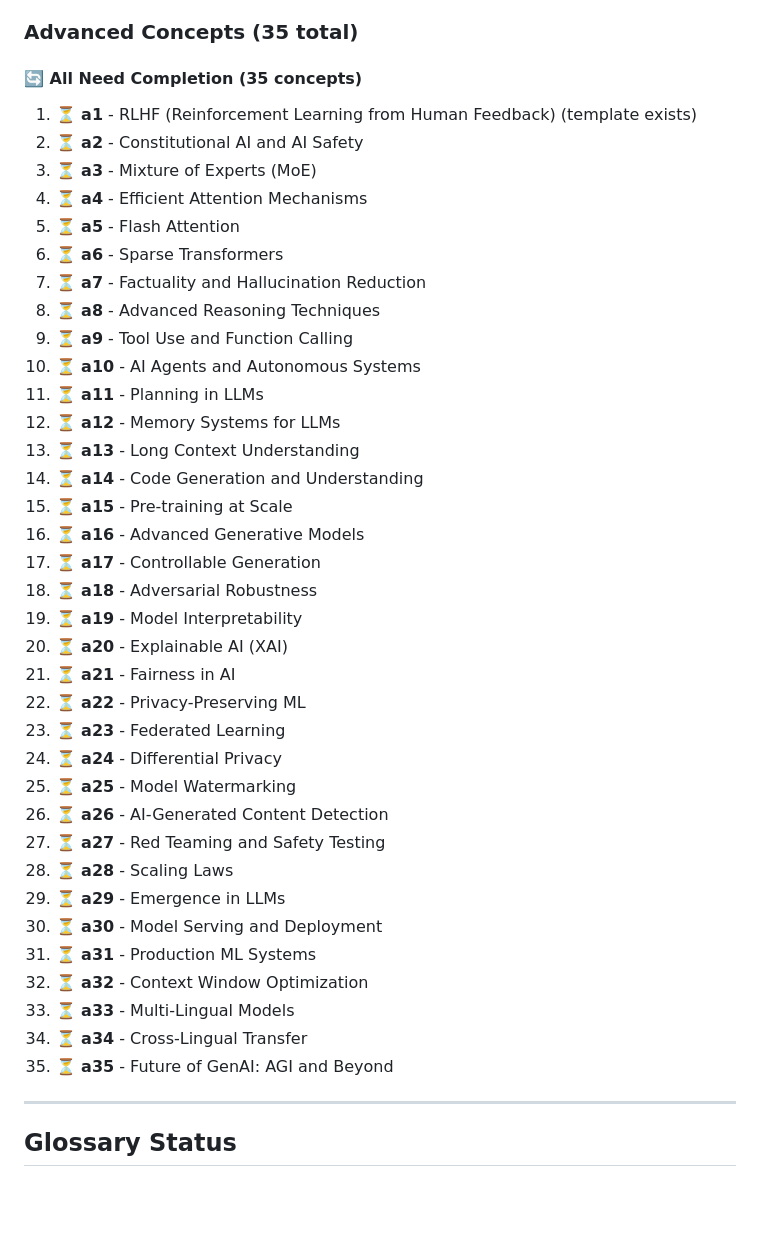
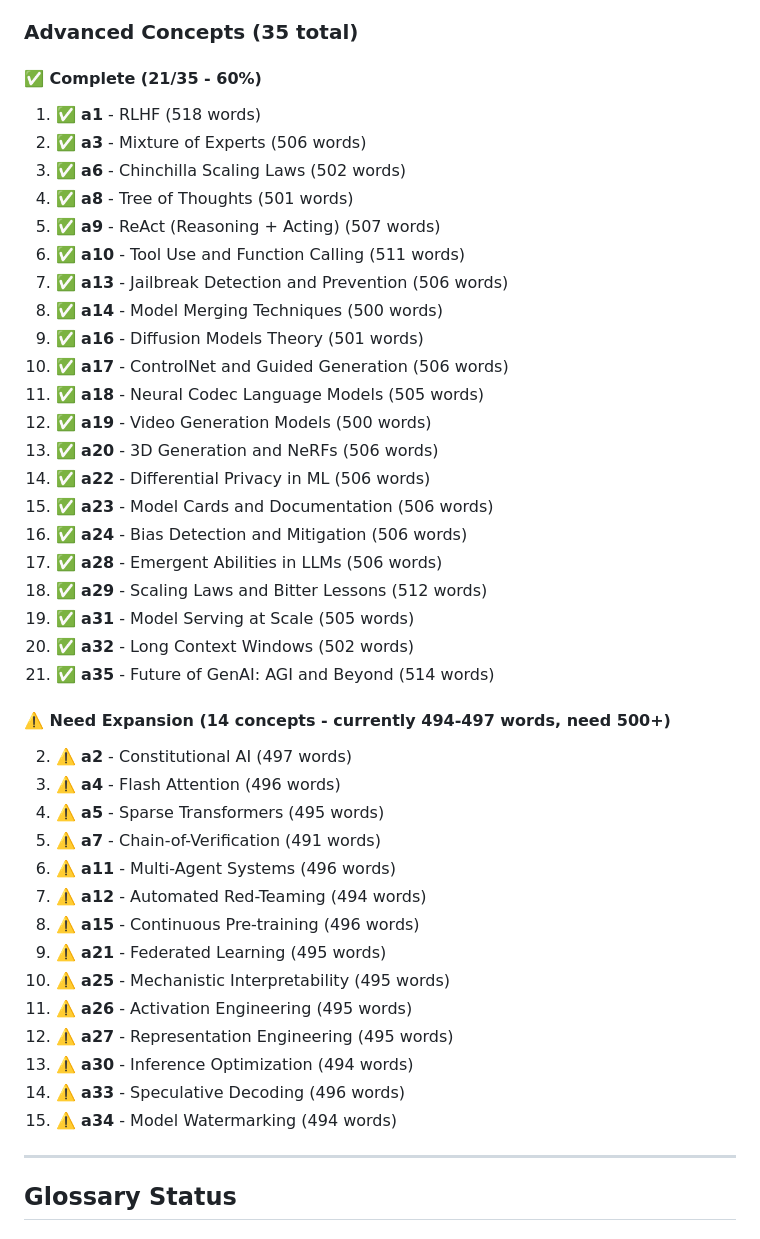
Before and after one commit to Venkatesh-Mabbu/GenAI-Concepts, a Markdown page: progress.md, the part around one of its changes. GitHub-like rendering; blank space fills up the shorter version.

```diff
--- a/progress.md
+++ b/progress.md
@@ -110,42 +111,44 @@ This document tracks the completion status of all content in the GenAI Academy p
 
 ### Advanced Concepts (35 total)
 
-#### 🔄 All Need Completion (35 concepts)
-1. ⏳ **a1** - RLHF (Reinforcement Learning from Human Feedback) (template exists)
-2. ⏳ **a2** - Constitutional AI and AI Safety
-3. ⏳ **a3** - Mixture of Experts (MoE)
-4. ⏳ **a4** - Efficient Attention Mechanisms
-5. ⏳ **a5** - Flash Attention
-6. ⏳ **a6** - Sparse Transformers
-7. ⏳ **a7** - Factuality and Hallucination Reduction
-8. ⏳ **a8** - Advanced Reasoning Techniques
-9. ⏳ **a9** - Tool Use and Function Calling
-10. ⏳ **a10** - AI Agents and Autonomous Systems
-11. ⏳ **a11** - Planning in LLMs
-12. ⏳ **a12** - Memory Systems for LLMs
-13. ⏳ **a13** - Long Context Understanding
-14. ⏳ **a14** - Code Generation and Understanding
-15. ⏳ **a15** - Pre-training at Scale
-16. ⏳ **a16** - Advanced Generative Models
-17. ⏳ **a17** - Controllable Generation
-18. ⏳ **a18** - Adversarial Robustness
-19. ⏳ **a19** - Model Interpretability
-20. ⏳ **a20** - Explainable AI (XAI)
-21. ⏳ **a21** - Fairness in AI
-22. ⏳ **a22** - Privacy-Preserving ML
-23. ⏳ **a23** - Federated Learning
-24. ⏳ **a24** - Differential Privacy
-25. ⏳ **a25** - Model Watermarking
-26. ⏳ **a26** - AI-Generated Content Detection
-27. ⏳ **a27** - Red Teaming and Safety Testing
-28. ⏳ **a28** - Scaling Laws
-29. ⏳ **a29** - Emergence in LLMs
-30. ⏳ **a30** - Model Serving and Deployment
-31. ⏳ **a31** - Production ML Systems
-32. ⏳ **a32** - Context Window Optimization
-33. ⏳ **a33** - Multi-Lingual Models
-34. ⏳ **a34** - Cross-Lingual Transfer
-35. ⏳ **a35** - Future of GenAI: AGI and Beyond
+#### ✅ Complete (21/35 - 60%)
+1. ✅ **a1** - RLHF (518 words)
+3. ✅ **a3** - Mixture of Experts (506 words)
+6. ✅ **a6** - Chinchilla Scaling Laws (502 words)
+8. ✅ **a8** - Tree of Thoughts (501 words)
+9. ✅ **a9** - ReAct (Reasoning + Acting) (507 words)
+10. ✅ **a10** - Tool Use and Function Calling (511 words)
+13. ✅ **a13** - Jailbreak Detection and Prevention (506 words)
+14. ✅ **a14** - Model Merging Techniques (500 words)
+16. ✅ **a16** - Diffusion Models Theory (501 words)
+17. ✅ **a17** - ControlNet and Guided Generation (506 words)
+18. ✅ **a18** - Neural Codec Language Models (505 words)
+19. ✅ **a19** - Video Generation Models (500 words)
+20. ✅ **a20** - 3D Generation and NeRFs (506 words)
+22. ✅ **a22** - Differential Privacy in ML (506 words)
+23. ✅ **a23** - Model Cards and Documentation (506 words)
+24. ✅ **a24** - Bias Detection and Mitigation (506 words)
+28. ✅ **a28** - Emergent Abilities in LLMs (506 words)
+29. ✅ **a29** - Scaling Laws and Bitter Lessons (512 words)
+31. ✅ **a31** - Model Serving at Scale (505 words)
+32. ✅ **a32** - Long Context Windows (502 words)
+35. ✅ **a35** - Future of GenAI: AGI and Beyond (514 words)
+
+#### ⚠️ Need Expansion (14 concepts - currently 494-497 words, need 500+)
+2. ⚠️ **a2** - Constitutional AI (497 words)
+4. ⚠️ **a4** - Flash Attention (496 words)
+5. ⚠️ **a5** - Sparse Transformers (495 words)
+7. ⚠️ **a7** - Chain-of-Verification (491 words)
+11. ⚠️ **a11** - Multi-Agent Systems (496 words)
+12. ⚠️ **a12** - Automated Red-Teaming (494 words)
+15. ⚠️ **a15** - Continuous Pre-training (496 words)
+21. ⚠️ **a21** - Federated Learning (495 words)
+25. ⚠️ **a25** - Mechanistic Interpretability (495 words)
+26. ⚠️ **a26** - Activation Engineering (495 words)
+27. ⚠️ **a27** - Representation Engineering (495 words)
+30. ⚠️ **a30** - Inference Optimization (494 words)
+33. ⚠️ **a33** - Speculative Decoding (496 words)
+34. ⚠️ **a34** - Model Watermarking (494 words)
 
 ---
 
```
Also changed, not shown: other parts of progress.md (+81 -80 lines).
